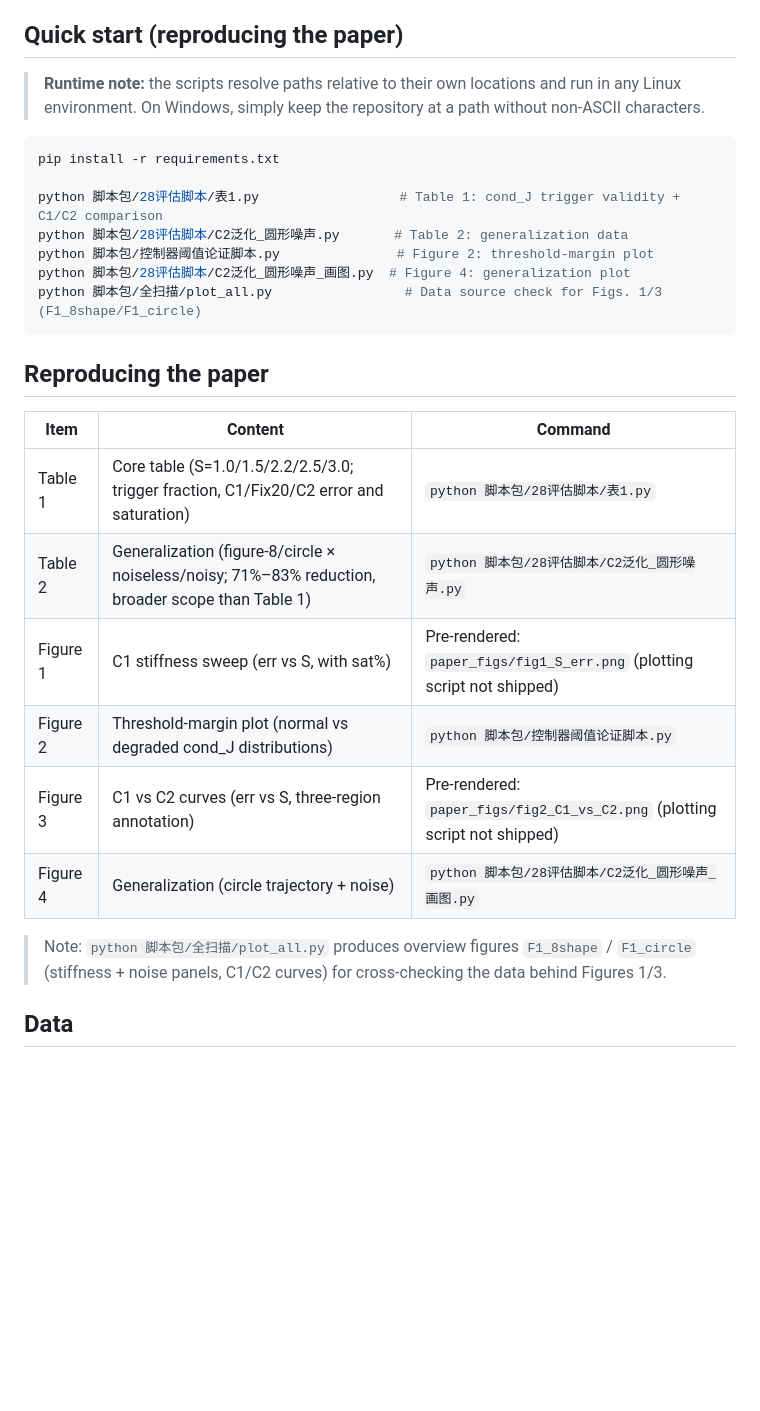
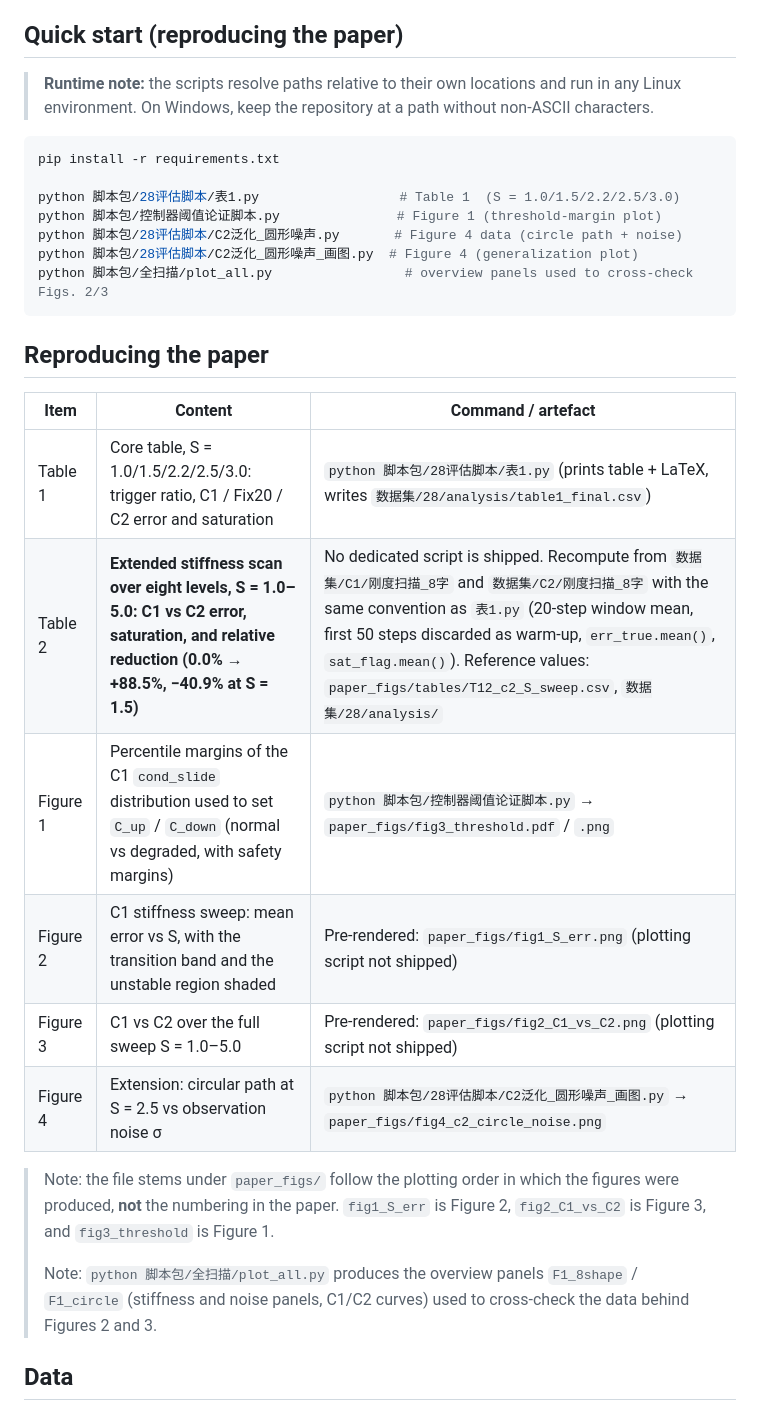
Before and after one commit to akoffn/abc, a Markdown page: README.md, the part around one of its changes. GitHub-like rendering; blank space fills up the shorter version.

````diff
--- a/README.md
+++ b/README.md
@@ -56,34 +75,38 @@ scheduling; Jacobian condition number; robust control; adaptive gain
 
 ## Quick start (reproducing the paper)
 
-> **Runtime note:** the scripts resolve paths relative to their own
-> locations and run in any Linux environment. On Windows, simply keep the
-> repository at a path without non-ASCII characters.
+> **Runtime note:** the scripts resolve paths relative to their own locations
+> and run in any Linux environment. On Windows, keep the repository at a path
+> without non-ASCII characters.
 
 ```bash
 pip install -r requirements.txt
 
-python 脚本包/28评估脚本/表1.py                  # Table 1: cond_J trigger validity + C1/C2 comparison
-python 脚本包/28评估脚本/C2泛化_圆形噪声.py       # Table 2: generalization data
-python 脚本包/控制器阈值论证脚本.py               # Figure 2: threshold-margin plot
-python 脚本包/28评估脚本/C2泛化_圆形噪声_画图.py  # Figure 4: generalization plot
-python 脚本包/全扫描/plot_all.py                 # Data source check for Figs. 1/3 (F1_8shape/F1_circle)
+python 脚本包/28评估脚本/表1.py                  # Table 1  (S = 1.0/1.5/2.2/2.5/3.0)
+python 脚本包/控制器阈值论证脚本.py               # Figure 1 (threshold-margin plot)
+python 脚本包/28评估脚本/C2泛化_圆形噪声.py       # Figure 4 data (circle path + noise)
+python 脚本包/28评估脚本/C2泛化_圆形噪声_画图.py  # Figure 4 (generalization plot)
+python 脚本包/全扫描/plot_all.py                 # overview panels used to cross-check Figs. 2/3
 ```
 
 ## Reproducing the paper
 
-| Item | Content | Command |
+| Item | Content | Command / artefact |
 |---|---|---|
-| Table 1 | Core table (S=1.0/1.5/2.2/2.5/3.0; trigger fraction, C1/Fix20/C2 error and saturation) | `python 脚本包/28评估脚本/表1.py` |
-| Table 2 | Generalization (figure-8/circle × noiseless/noisy; 71%–83% reduction, broader scope than Table 1) | `python 脚本包/28评估脚本/C2泛化_圆形噪声.py` |
-| Figure 1 | C1 stiffness sweep (err vs S, with sat%) | Pre-rendered: `paper_figs/fig1_S_err.png` (plotting script not shipped) |
-| Figure 2 | Threshold-margin plot (normal vs degraded cond_J distributions) | `python 脚本包/控制器阈值论证脚本.py` |
-| Figure 3 | C1 vs C2 curves (err vs S, three-region annotation) | Pre-rendered: `paper_figs/fig2_C1_vs_C2.png` (plotting script not shipped) |
-| Figure 4 | Generalization (circle trajectory + noise) | `python 脚本包/28评估脚本/C2泛化_圆形噪声_画图.py` |
+| Table 1 | Core table, S = 1.0/1.5/2.2/2.5/3.0: trigger ratio, C1 / Fix20 / C2 error and saturation | `python 脚本包/28评估脚本/表1.py` (prints table + LaTeX, writes `数据集/28/analysis/table1_final.csv`) |
+| Table 2 | **Extended stiffness scan over eight levels, S = 1.0–5.0: C1 vs C2 error, saturation, and relative reduction (0.0% → +88.5%, −40.9% at S = 1.5)** | No dedicated script is shipped. Recompute from `数据集/C1/刚度扫描_8字` and `数据集/C2/刚度扫描_8字` with the same convention as `表1.py` (20-step window mean, first 50 steps discarded as warm-up, `err_true.mean()`, `sat_flag.mean()`). Reference values: `paper_figs/tables/T12_c2_S_sweep.csv`, `数据集/28/analysis/` |
+| Figure 1 | Percentile margins of the C1 `cond_slide` distribution used to set `C_up` / `C_down` (normal vs degraded, with safety margins) | `python 脚本包/控制器阈值论证脚本.py` → `paper_figs/fig3_threshold.pdf` / `.png` |
+| Figure 2 | C1 stiffness sweep: mean error vs S, with the transition band and the unstable region shaded | Pre-rendered: `paper_figs/fig1_S_err.png` (plotting script not shipped) |
+| Figure 3 | C1 vs C2 over the full sweep S = 1.0–5.0 | Pre-rendered: `paper_figs/fig2_C1_vs_C2.png` (plotting script not shipped) |
+| Figure 4 | Extension: circular path at S = 2.5 vs observation noise σ | `python 脚本包/28评估脚本/C2泛化_圆形噪声_画图.py` → `paper_figs/fig4_c2_circle_noise.png` |
 
-> Note: `python 脚本包/全扫描/plot_all.py` produces overview figures
-> `F1_8shape` / `F1_circle` (stiffness + noise panels, C1/C2 curves) for
-> cross-checking the data behind Figures 1/3.
+> Note: the file stems under `paper_figs/` follow the plotting order in which the
+> figures were produced, **not** the numbering in the paper. `fig1_S_err` is
+> Figure 2, `fig2_C1_vs_C2` is Figure 3, and `fig3_threshold` is Figure 1.
+>
+> Note: `python 脚本包/全扫描/plot_all.py` produces the overview panels
+> `F1_8shape` / `F1_circle` (stiffness and noise panels, C1/C2 curves) used to
+> cross-check the data behind Figures 2 and 3.
 
 ## Data
 
````
Also changed, not shown: other parts of README.md (+83 -44 lines).
